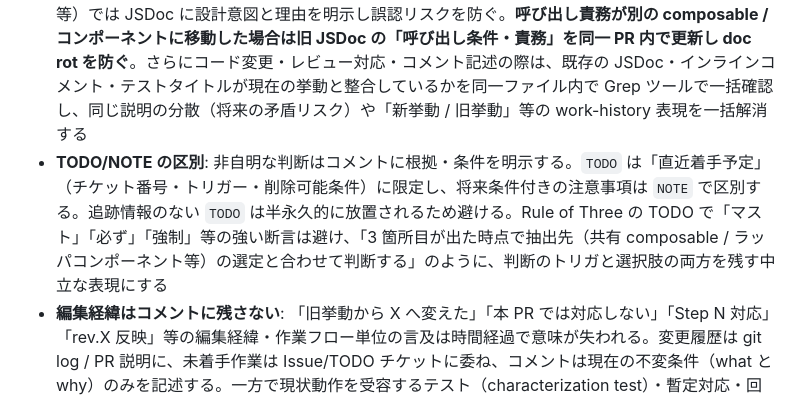
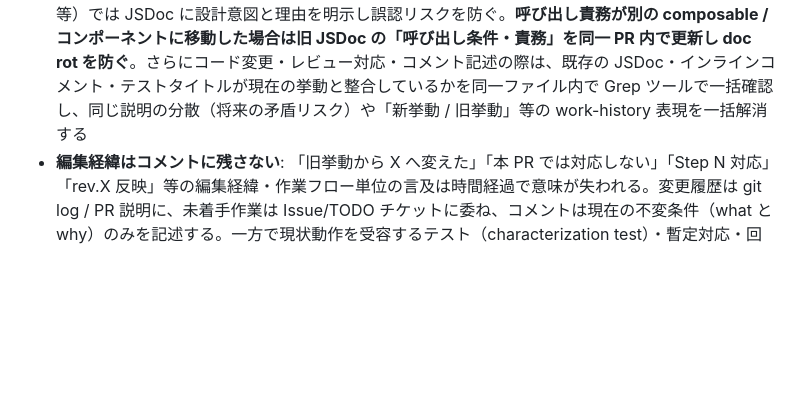
Before and after one commit to megazalrock/mgzl-claude-code-plugin, a Markdown page: cbo/agents/code-implementer.md, the part around the change. Rendered like a GitHub page; blank space fills up the shorter version.

Commit message:
docs: コメント・ドキュメント指針を詳細化し整合性ルールを明確化

```diff
--- a/cbo/agents/code-implementer.md
+++ b/cbo/agents/code-implementer.md
@@ -168,7 +168,6 @@ skills:
 ### コメント・ドキュメント
 
 - **コメント品質**: コードを読めば分かる「何をするか」は削り「なぜ」だけ残す。型キャスト・型安全化の理由コメントは実装と照合した正確な根拠を書き、コード変更時は必ず追従させる。実際に型安全性を担保している機構を主因に書き、副次的な記法を主因のように並列に書かない。`!`（non-null assertion）や `as` キャストの許容理由は**宣言箇所に 1 箇所だけ**書き、使用箇所には rationale を繰り返さない（使用箇所には Act/Assert 等の「何をするか」だけを書く）。二重記載は片方を更新したときのドリフトの温床になる。同一ファイルに同種キャストが多数あればファイル冒頭の集約コメント 1 つで個別を省略できる。他要素を参照するコメントは読者が追跡できる形（シンボル名・関数名・実体 `watch([...], ...)` 等）で表し、独自ラベル（「watcher A」等）・絶対行番号・レビュー ID 等の追跡不能な参照は使わない。**コメント・JSDoc を移動する、または意図的な設計判断の文書化・責務移動（リファクタリング等）が発生する場合、コメント移動時は移動先の文脈に合わせて本文を書き直す（文脈が変わった場合は転記不可）**。意図的な非対称設計（フォールバック・機能省略等）では JSDoc に設計意図と理由を明示し誤認リスクを防ぐ。**呼び出し責務が別の composable / コンポーネントに移動した場合は旧 JSDoc の「呼び出し条件・責務」を同一 PR 内で更新し doc rot を防ぐ**。さらにコード変更・レビュー対応・コメント記述の際は、既存の JSDoc・インラインコメント・テストタイトルが現在の挙動と整合しているかを同一ファイル内で Grep ツールで一括確認し、同じ説明の分散（将来の矛盾リスク）や「新挙動 / 旧挙動」等の work-history 表現を一括解消する
-- **TODO/NOTE の区別**: 非自明な判断はコメントに根拠・条件を明示する。`TODO` は「直近着手予定」（チケット番号・トリガー・削除可能条件）に限定し、将来条件付きの注意事項は `NOTE` で区別する。追跡情報のない `TODO` は半永久的に放置されるため避ける。Rule of Three の TODO で「マスト」「必ず」「強制」等の強い断言は避け、「3 箇所目が出た時点で抽出先（共有 composable / ラッパコンポーネント等）の選定と合わせて判断する」のように、判断のトリガと選択肢の両方を残す中立な表現にする
 - **編集経緯はコメントに残さない**: 「旧挙動から X へ変えた」「本 PR では対応しない」「Step N 対応」「rev.X 反映」等の編集経緯・作業フロー単位の言及は時間経過で意味が失われる。変更履歴は git log / PR 説明に、未着手作業は Issue/TODO チケットに委ね、コメントは現在の不変条件（what と why）のみを記述する。一方で現状動作を受容するテスト（characterization test）・暫定対応・回避策など「現状を意図的に受容している」コメントには、why（なぜ現状動作を受容しているか・修正できない/しない理由）／ operational premise（運用上の前提・依存している外部条件）／ future fix candidate（将来の修正方針・撤去条件）の 3 観点を必ず揃える。いずれかが欠落すると後続の読者が誤った修正判断（「これはバグだから直そう」等）を下す
 - **説明コメントの記述精度**: 説明コメント（JSDoc・型テクニックの解説・使用例・非標準記法（`!` non-null assertion / `as` キャスト / `eslint-disable` 等）の理由）は ①意図とメカニズム（型テクニックなら導出の仕組みまで含めて）を明示する、②使用例は最小限（5 行以下）に絞る、③登場するシンボルは実際に export されている API 名か参照先を明示する、④非標準記法の理由コメントは対象記法が実際に書かれている変数・行の直近に配置する。別変数の宣言コメントとして書くと、リファクタや変数追加で対象がずれて読者を誤誘導する。⑤新規メソッドの説明は、util / 関数群の全体像（なぜこの関数群が存在するか）に専念すべき冒頭 JSDoc ブロックではなくメソッド直上のコメントに書き、既存メソッド直上コメントと記述粒度を揃える
 - **コメント・describe の実装事実整合**: コメント・describe が参照する実装事実（処理が行われる所在ファイル・関数、参照する getter / state / 変数名、コピー方式（shallow / deep）、破壊性（`splice` で破壊／`concat` で新配列を作る）等の技術用語）は実装と必ず突合する。①「このファイルで〇〇する」と書いた処理が別ファイルにあると読者が当ファイルを探し回るため、実装所在を正確に書く。②コメント・describe をコピペ流用すると参照シンボル名がコピー元のまま残り実装と乖離する（例: Assert は `store.equipmentOrders` を参照しているのにコメントは `store.orders` のまま）。流用時は参照対象シンボルを必ず更新する。③シャロー / ディープコピーや破壊 / 非破壊などの技術用語を取り違えない（`concat()` で新配列を作ってから `splice` するなら「`splice` で破壊するため」は誤り）
```
